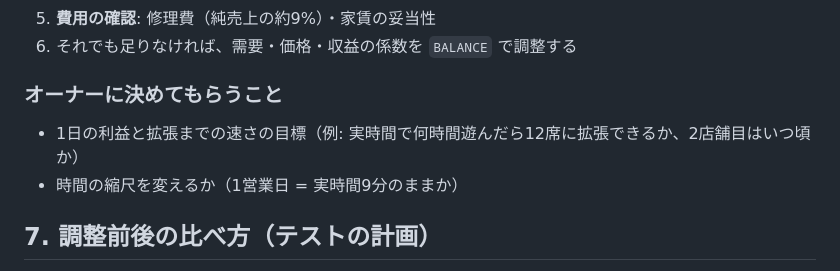
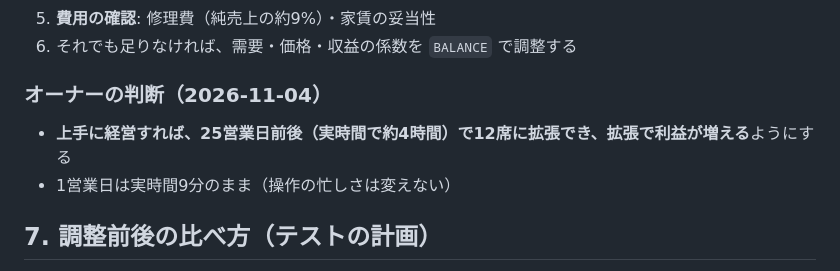
Before and after one commit to lunex773-lab/jiro-ramen, a Markdown page: docs/ECONOMY_BALANCE_AUDIT.md, the part around the change. GitHub-like rendering.

```diff
--- a/docs/ECONOMY_BALANCE_AUDIT.md
+++ b/docs/ECONOMY_BALANCE_AUDIT.md
@@ -123,10 +123,10 @@ ECON_SIM=1 ECON_DAYS=90 ECON_OUT=out.json npx vitest run test/econ/economy-sim.t
 5. **費用の確認**: 修理費（純売上の約9%）・家賃の妥当性
 6. それでも足りなければ、需要・価格・収益の係数を `BALANCE` で調整する
 
-### オーナーに決めてもらうこと
+### オーナーの判断（2026-11-04）
 
-- 1日の利益と拡張までの速さの目標（例: 実時間で何時間遊んだら12席に拡張できるか、2店舗目はいつ頃か）
-- 時間の縮尺を変えるか（1営業日 = 実時間9分のままか）
+- **上手に経営すれば、25営業日前後（実時間で約4時間）で12席に拡張でき、拡張で利益が増える**ようにする
+- 1営業日は実時間9分のまま（操作の忙しさは変えない）
 
 ## 7. 調整前後の比べ方（テストの計画）
 
```
Also changed, not shown: docs/EVOLUTION_IMPLEMENTATION_PLAN.md (+19 -11 lines).
